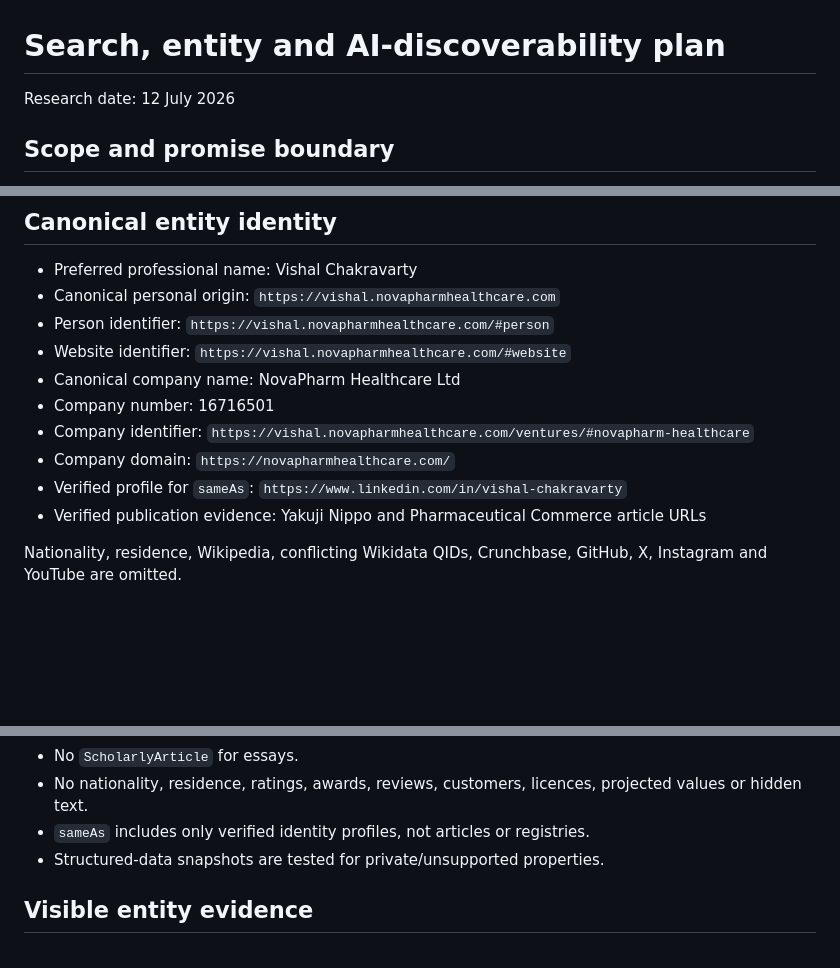
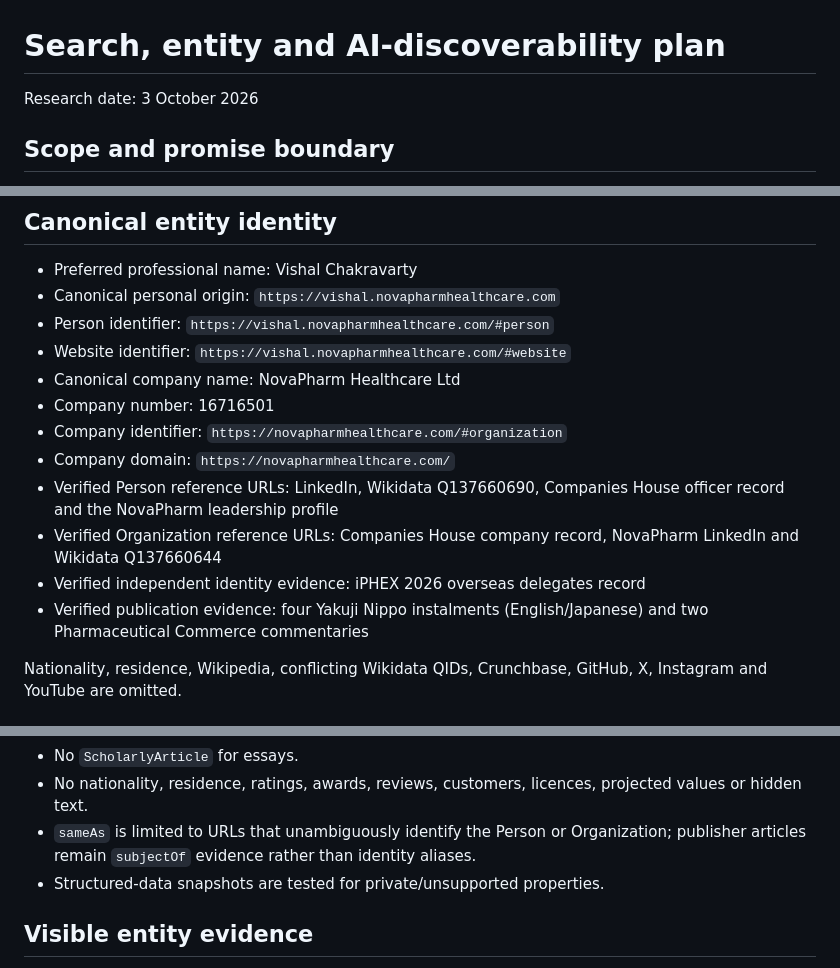
Before and after one commit to NovapharmHealthacre/vishal-portfolio, a Markdown page: docs/SEO_ENTITY_PLAN.md, 3 parts joined by grey strips. Rendered like a GitHub page; blank space fills up the shorter version.

Commit message:
Refresh entity plan to current verified graph

```diff
--- a/docs/SEO_ENTITY_PLAN.md
+++ b/docs/SEO_ENTITY_PLAN.md
@@ -1,6 +1,6 @@
 # Search, entity and AI-discoverability plan
 
-Research date: 12 July 2026
+Research date: 3 October 2026
 
 ## Scope and promise boundary
 
@@ -16,10 +16,12 @@ The official OpenAI developer-docs connector was unavailable and could not be in
 - Website identifier: `https://vishal.novapharmhealthcare.com/#website`
 - Canonical company name: NovaPharm Healthcare Ltd
 - Company number: 16716501
-- Company identifier: `https://vishal.novapharmhealthcare.com/ventures/#novapharm-healthcare`
+- Company identifier: `https://novapharmhealthcare.com/#organization`
 - Company domain: `https://novapharmhealthcare.com/`
-- Verified profile for `sameAs`: `https://www.linkedin.com/in/vishal-chakravarty`
-- Verified publication evidence: Yakuji Nippo and Pharmaceutical Commerce article URLs
+- Verified Person reference URLs: LinkedIn, Wikidata Q137660690, Companies House officer record and the NovaPharm leadership profile
+- Verified Organization reference URLs: Companies House company record, NovaPharm LinkedIn and Wikidata Q137660644
+- Verified independent identity evidence: iPHEX 2026 overseas delegates record
+- Verified publication evidence: four Yakuji Nippo instalments (English/Japanese) and two Pharmaceutical Commerce commentaries
 
 Nationality, residence, Wikipedia, conflicting Wikidata QIDs, Crunchbase, GitHub, X, Instagram and YouTube are omitted.
 
@@ -68,7 +70,7 @@ Rules:
 - No `FAQPage` unless an actual visible Q&A page exists and Google eligibility guidance supports the use case.
 - No `ScholarlyArticle` for essays.
 - No nationality, residence, ratings, awards, reviews, customers, licences, projected values or hidden text.
-- `sameAs` includes only verified identity profiles, not articles or registries.
+- `sameAs` is limited to URLs that unambiguously identify the Person or Organization; publisher articles remain `subjectOf` evidence rather than identity aliases.
 - Structured-data snapshots are tested for private/unsupported properties.
 
 ## Visible entity evidence
```
Also changed, not shown: other parts of docs/SEO_ENTITY_PLAN.md (+1 -1 lines).
